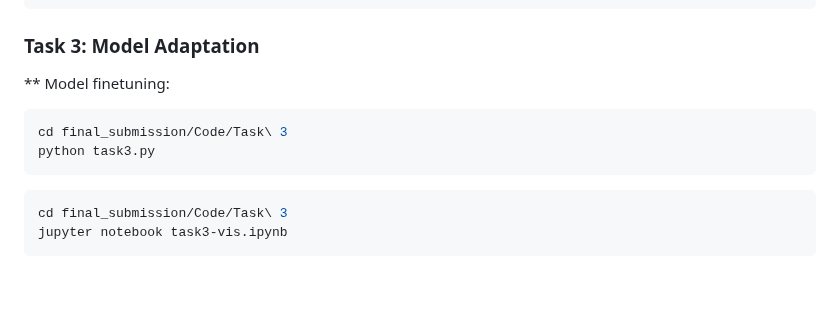
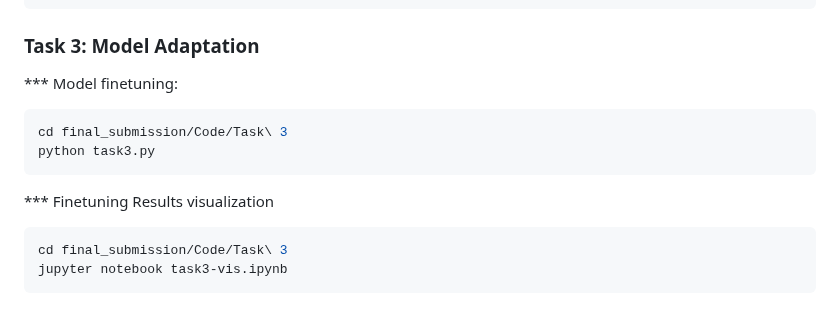
Before and after one commit to MOvi996/llm-finetuning, a Markdown page: README.md, the part around the change. Rendered like a GitHub page; blank space fills up the shorter version.

````diff
--- a/README.md
+++ b/README.md
@@ -77,12 +77,12 @@ jupyter notebook task2_cheatVersion.ipynb
 ```
 
 ### Task 3: Model Adaptation
-** Model finetuning:
+*** Model finetuning:
 ```bash
 cd final_submission/Code/Task\ 3
 python task3.py
 ```
-
+*** Finetuning Results visualization
 ```bash
 cd final_submission/Code/Task\ 3
 jupyter notebook task3-vis.ipynb
````
